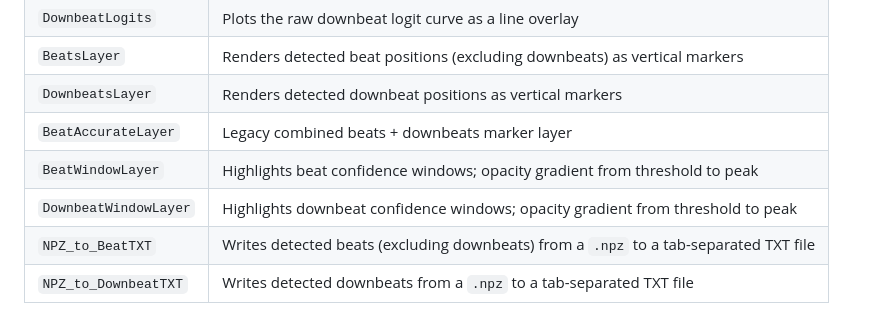
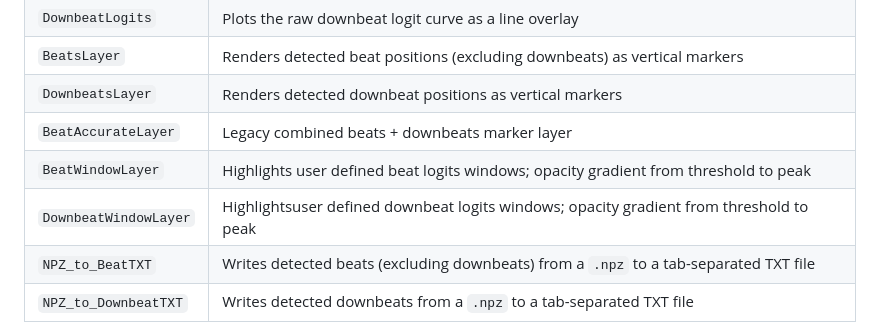
Before and after one commit to FernandoAze/LayerIt, a Markdown page: README.md, the part around the change. Rendered like a GitHub page.

Commit message:
Clarify BeatWindowLayer and DownbeatWindowLayer descriptions
Updated descriptions for BeatWindowLayer and DownbeatWindowLayer to clarify that they highlight user-defined logits windows.

```diff
--- a/README.md
+++ b/README.md
@@ -109,8 +109,8 @@ Beat visualization layers that consume a pre-computed beat `.npz` file.
 | `BeatsLayer` | Renders detected beat positions (excluding downbeats) as vertical markers |
 | `DownbeatsLayer` | Renders detected downbeat positions as vertical markers |
 | `BeatAccurateLayer` | Legacy combined beats + downbeats marker layer |
-| `BeatWindowLayer` | Highlights beat confidence windows; opacity gradient from threshold to peak |
-| `DownbeatWindowLayer` | Highlights downbeat confidence windows; opacity gradient from threshold to peak |
+| `BeatWindowLayer` | Highlights user defined beat logits windows; opacity gradient from threshold to peak |
+| `DownbeatWindowLayer` | Highlightsuser defined downbeat logits windows; opacity gradient from threshold to peak |
 | `NPZ_to_BeatTXT` | Writes detected beats (excluding downbeats) from a `.npz` to a tab-separated TXT file |
 | `NPZ_to_DownbeatTXT` | Writes detected downbeats from a `.npz` to a tab-separated TXT file |
 
```
